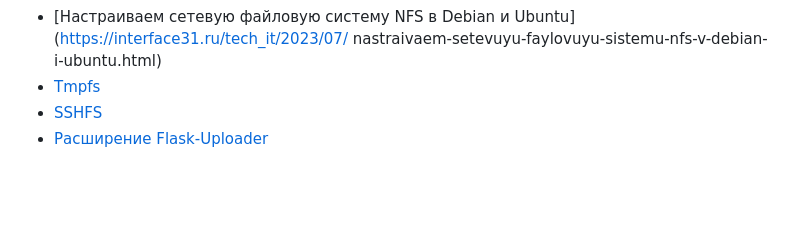
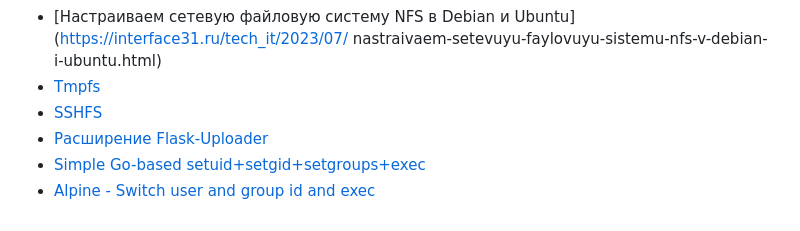
Before and after one commit to mosginfo/docker-course-examples, a Markdown page: 05-working-with-data/README.md, the part around the change. Rendered like a GitHub page; blank space fills up the shorter version.

Commit message:
Переключение пользователей без инструкции USER, но не используя sudo (ссылки)

```diff
--- a/05-working-with-data/README.md
+++ b/05-working-with-data/README.md
@@ -227,3 +227,5 @@ nastraivaem-setevuyu-faylovuyu-sistemu-nfs-v-debian-i-ubuntu.html)
 * [Tmpfs](https://www.kernel.org/doc/html/latest/filesystems/tmpfs.html)
 * [SSHFS](https://ru.wikipedia.org/wiki/SSHFS)
 * [Расширение Flask-Uploader](https://flask-uploader.readthedocs.io/ru/latest/)
+* [Simple Go-based setuid+setgid+setgroups+exec](https://github.com/tianon/gosu)
+* [Alpine - Switch user and group id and exec](https://github.com/ncopa/su-exec)
```
